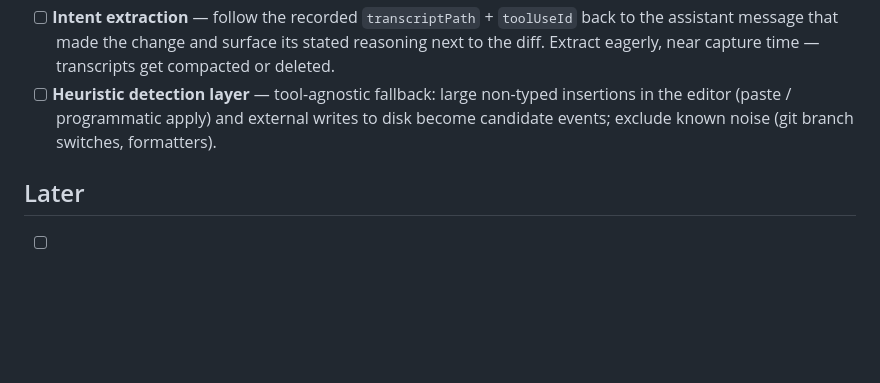
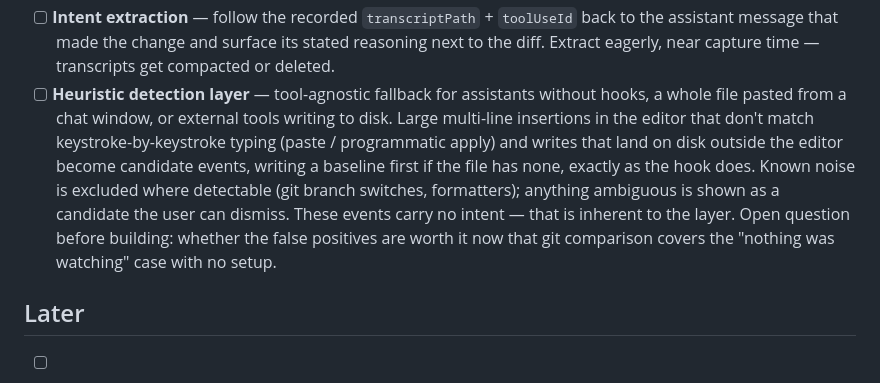
Before and after one commit to Anfifo/copyworkcode, a Markdown page: docs/todo.md, the part around the change. GitHub-like rendering; blank space fills up the shorter version.

```diff
--- a/docs/todo.md
+++ b/docs/todo.md
@@ -57,9 +57,16 @@ promoted here when they're deemed worth building.
       the assistant message that made the change and surface its stated reasoning next to
       the diff. Extract eagerly, near capture time — transcripts get compacted or
       deleted.
-- [ ] **Heuristic detection layer** — tool-agnostic fallback: large non-typed insertions
-      in the editor (paste / programmatic apply) and external writes to disk become
-      candidate events; exclude known noise (git branch switches, formatters).
+- [ ] **Heuristic detection layer** — tool-agnostic fallback for assistants without hooks,
+      a whole file pasted from a chat window, or external tools writing to disk. Large
+      multi-line insertions in the editor that don't match keystroke-by-keystroke typing
+      (paste / programmatic apply) and writes that land on disk outside the editor become
+      candidate events, writing a baseline first if the file has none, exactly as the hook
+      does. Known noise is excluded where detectable (git branch switches, formatters);
+      anything ambiguous is shown as a candidate the user can dismiss. These events carry
+      no intent — that is inherent to the layer. Open question before building: whether
+      the false positives are worth it now that git comparison covers the "nothing was
+      watching" case with no setup.
 
 ## Later
 
```
Also changed, not shown: docs/design.md (+12 -22 lines).
